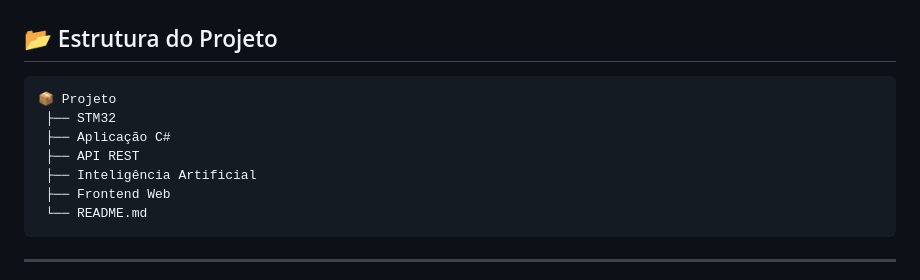
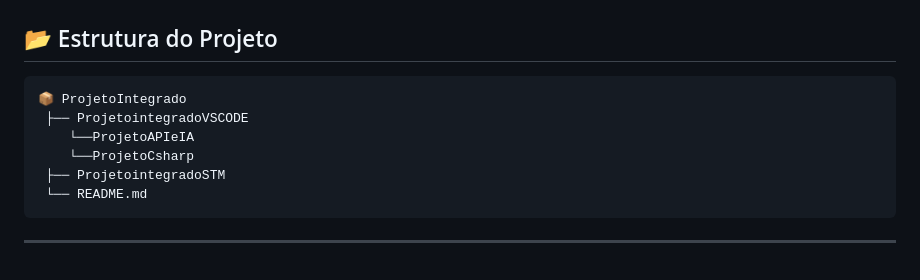
Before and after one commit to YanGabardo/ProjetoIntegrado_2TRI, a Markdown page: README.md, the part around the change. Drawn GitHub-style.

Commit message:
Update project structure in README

````diff
--- a/README.md
+++ b/README.md
@@ -125,12 +125,11 @@ Para colocar o sistema em pleno funcionamento, o usuário precisa iniciar **MANU
 ## 📂 Estrutura do Projeto
 
 ```
-📦 Projeto
- ├── STM32
- ├── Aplicação C#
- ├── API REST
- ├── Inteligência Artificial
- ├── Frontend Web
+📦 ProjetoIntegrado
+ ├── ProjetointegradoVSCODE
+    └──ProjetoAPIeIA
+    └──ProjetoCsharp
+ ├── ProjetointegradoSTM
  └── README.md
 ```
 
````
